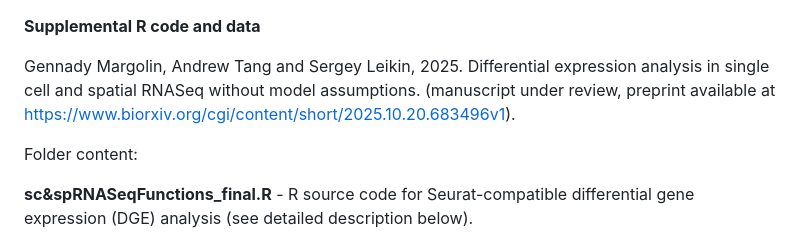
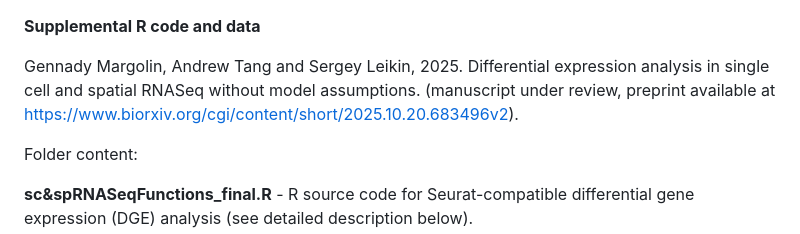
Before and after one commit to sergeyleikin/sc-sp-RNASeq, a Markdown page: README.md, the part around the change. Drawn GitHub-style.

Commit message:
Update preprint link in README.md

```diff
--- a/README.md
+++ b/README.md
@@ -1,6 +1,6 @@
 **Supplemental R code and data**
 
-Gennady Margolin, Andrew Tang and Sergey Leikin, 2025. Differential expression analysis in single cell and spatial RNASeq without model assumptions. (manuscript under review, preprint available at https://www.biorxiv.org/cgi/content/short/2025.10.20.683496v1).
+Gennady Margolin, Andrew Tang and Sergey Leikin, 2025. Differential expression analysis in single cell and spatial RNASeq without model assumptions. (manuscript under review, preprint available at https://www.biorxiv.org/cgi/content/short/2025.10.20.683496v2).
 
 Folder content:
 
```
